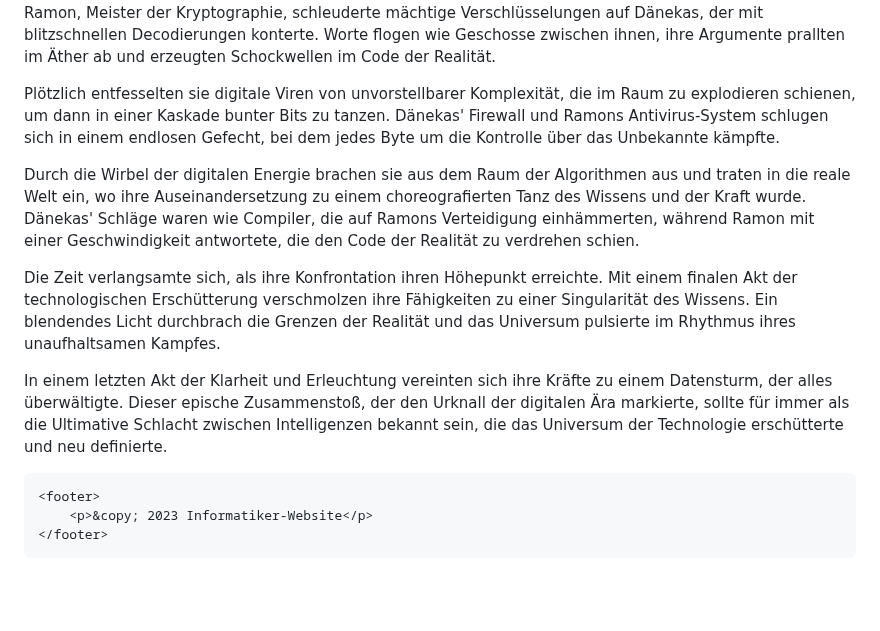
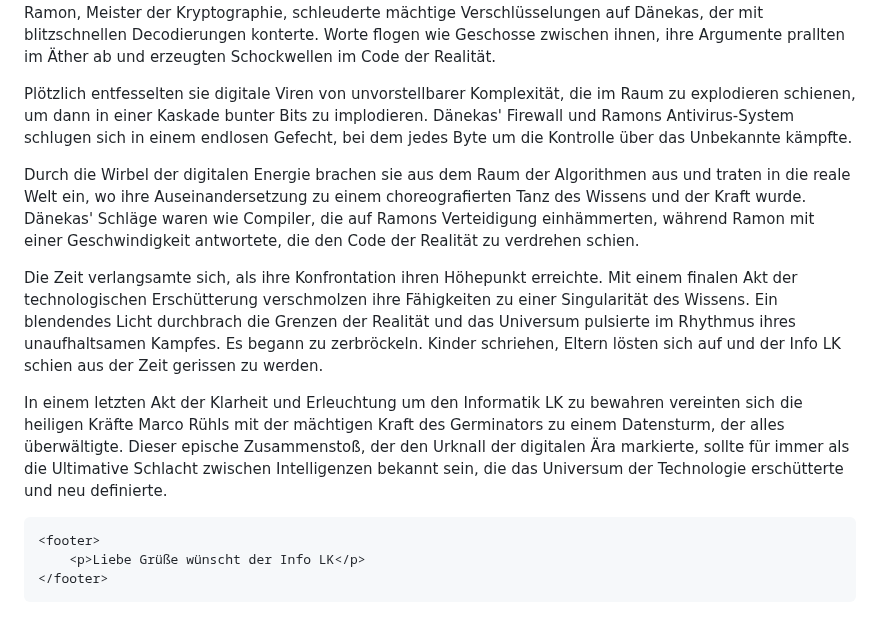
Before and after one commit to Zoomthegoat/Zoomthegoat, a Markdown page: README.md, the part around the change. Rendered like a GitHub page; blank space fills up the shorter version.

```diff
--- a/README.md
+++ b/README.md
@@ -212,18 +212,19 @@ In den Weiten des virtuellen Universums, dort, wo der Quellcode pulsierte und di
 Der Germinator war gekommen um Rache zu nehmen für Ramons unverzeihliche Taten. Ramonb der dieses Treffen schon lange voraus sah, begann seinen Körper und Geist weiter zu entwickeln. Er fing an Unmengen an Uran und Plotonium zu verschlingen um seinen Körper und Geist zu Evolvieren, bis er zu Marco Rühl wurde. Die Zwei titanischen Geister der Informationstechnologie trafen aufeinander, ihre Blicke durchdringen die endlosen Zeilen von Codes, und ihr Wissen spiegelte sich in ihren Augen wider.
 Die Dunkelheit des Raums erbebte, als ihre Fäuste aufeinander trafen, jede Bewegung ein ausgeklügeltes Manöver im Tanz der Daten. Ramon, Meister der Kryptographie, schleuderte mächtige Verschlüsselungen auf Dänekas, der mit blitzschnellen Decodierungen konterte. Worte flogen wie Geschosse zwischen ihnen, ihre Argumente prallten im Äther ab und erzeugten Schockwellen im Code der Realität.
 
-Plötzlich entfesselten sie digitale Viren von unvorstellbarer Komplexität, die im Raum zu explodieren schienen, um dann in einer Kaskade bunter Bits zu tanzen. Dänekas' Firewall und Ramons Antivirus-System schlugen sich in einem endlosen Gefecht, bei dem jedes Byte um die Kontrolle über das Unbekannte kämpfte.
+Plötzlich entfesselten sie digitale Viren von unvorstellbarer Komplexität, die im Raum zu explodieren schienen, um dann in einer Kaskade bunter Bits zu implodieren. Dänekas' Firewall und Ramons Antivirus-System schlugen sich in einem endlosen Gefecht, bei dem jedes Byte um die Kontrolle über das Unbekannte kämpfte.
 
 Durch die Wirbel der digitalen Energie brachen sie aus dem Raum der Algorithmen aus und traten in die reale Welt ein, wo ihre Auseinandersetzung zu einem choreografierten Tanz des Wissens und der Kraft wurde. Dänekas' Schläge waren wie Compiler, die auf Ramons Verteidigung einhämmerten, während Ramon mit einer Geschwindigkeit antwortete, die den Code der Realität zu verdrehen schien.
 
 Die Zeit verlangsamte sich, als ihre Konfrontation ihren Höhepunkt erreichte. Mit einem finalen Akt der technologischen Erschütterung verschmolzen ihre Fähigkeiten zu einer Singularität des Wissens. Ein blendendes Licht durchbrach die Grenzen der Realität und das Universum pulsierte im Rhythmus ihres unaufhaltsamen Kampfes.
+Es begann zu zerbröckeln. Kinder schriehen, Eltern lösten sich auf und der Info LK schien aus der Zeit gerissen zu werden.
 
-In einem letzten Akt der Klarheit und Erleuchtung vereinten sich ihre Kräfte zu einem Datensturm, der alles überwältigte. Dieser epische Zusammenstoß, der den Urknall der digitalen Ära markierte, sollte für immer als die Ultimative Schlacht zwischen Intelligenzen bekannt sein, die das Universum der Technologie erschütterte und neu definierte.
+In einem letzten Akt der Klarheit und Erleuchtung um den Informatik LK zu bewahren vereinten sich die heiligen Kräfte Marco Rühls mit der mächtigen Kraft des Germinators zu einem Datensturm, der alles überwältigte. Dieser epische Zusammenstoß, der den Urknall der digitalen Ära markierte, sollte für immer als die Ultimative Schlacht zwischen Intelligenzen bekannt sein, die das Universum der Technologie erschütterte und neu definierte.
     </p>
     </section>
 
     <footer>
-        <p>&copy; 2023 Informatiker-Website</p>
+        <p>Liebe Grüße wünscht der Info LK</p>
     </footer>
 </body>
 </html>
```
